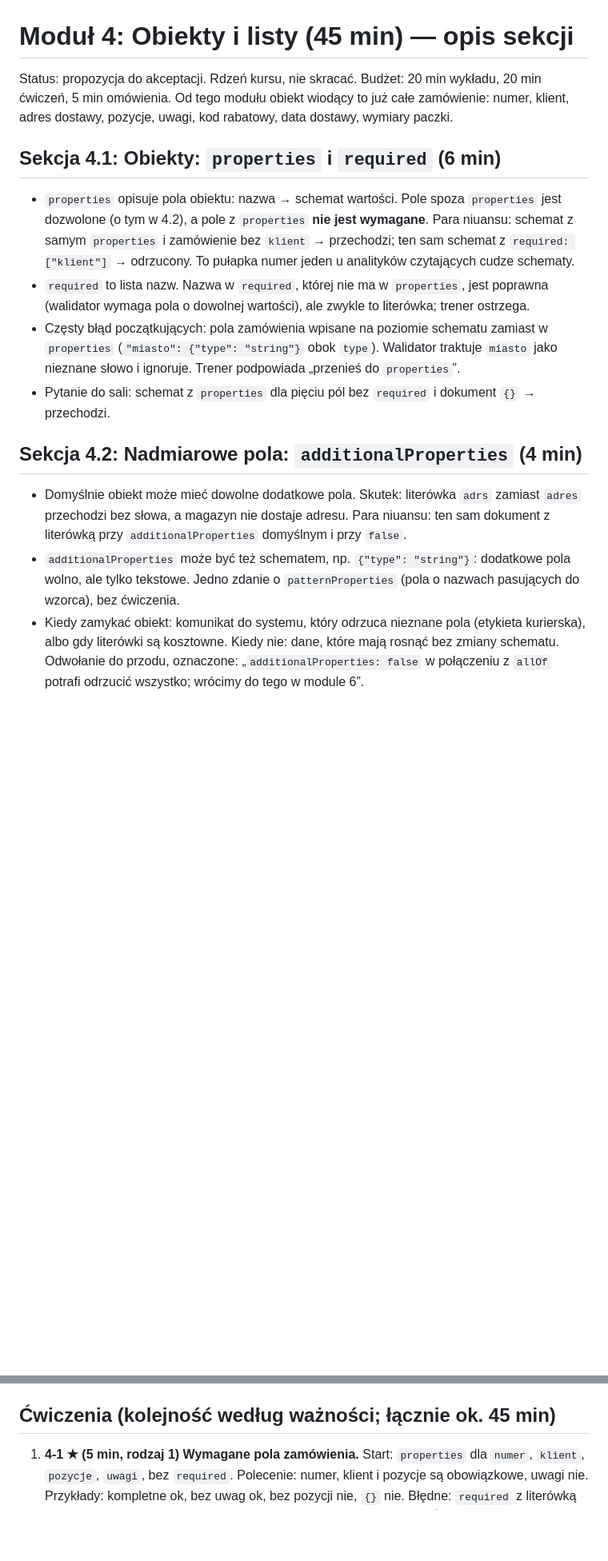
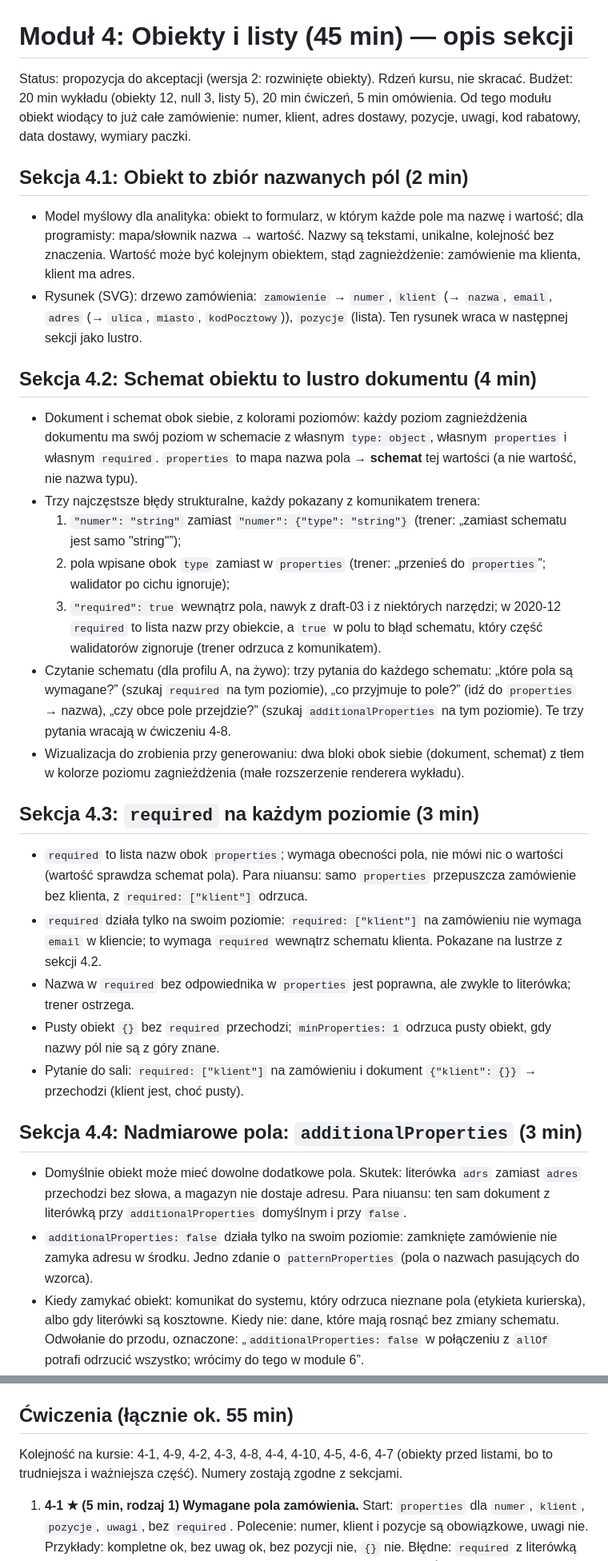
Before and after one commit to mgrzemow/kurs_json_schema, a Markdown page: docs/konspekty/04-obiekty-i-listy.md, 2 parts joined by grey strips. Shown at 80% size. GitHub-like rendering; blank space fills up the shorter version.

Commit message:
Konspekt 4: rozwinięte obiekty (lustro, required per poziom, słownik); konspekt 5 zaakceptowany
Co-Authored-By: Claude Fable 5.1 <noreply@anthropic.com>

```diff
--- a/docs/konspekty/04-obiekty-i-listy.md
+++ b/docs/konspekty/04-obiekty-i-listy.md
@@ -1,17 +1,33 @@
 # Moduł 4: Obiekty i listy (45 min) — opis sekcji
 
-Status: propozycja do akceptacji. Rdzeń kursu, nie skracać. Budżet: 20 min wykładu, 20 min ćwiczeń, 5 min omówienia. Od tego modułu obiekt wiodący to już całe zamówienie: numer, klient, adres dostawy, pozycje, uwagi, kod rabatowy, data dostawy, wymiary paczki.
+Status: propozycja do akceptacji (wersja 2: rozwinięte obiekty). Rdzeń kursu, nie skracać. Budżet: 20 min wykładu (obiekty 12, null 3, listy 5), 20 min ćwiczeń, 5 min omówienia. Od tego modułu obiekt wiodący to już całe zamówienie: numer, klient, adres dostawy, pozycje, uwagi, kod rabatowy, data dostawy, wymiary paczki.
 
-## Sekcja 4.1: Obiekty: `properties` i `required` (6 min)
+## Sekcja 4.1: Obiekt to zbiór nazwanych pól (2 min)
 
-- `properties` opisuje pola obiektu: nazwa → schemat wartości. Pole spoza `properties` jest dozwolone (o tym w 4.2), a pole z `properties` **nie jest wymagane**. Para niuansu: schemat z samym `properties` i zamówienie bez `klient` → przechodzi; ten sam schemat z `required: ["klient"]` → odrzucony. To pułapka numer jeden u analityków czytających cudze schematy. <!-- core §10.3.2.1; validation §6.5.3 -->
-- `required` to lista nazw. Nazwa w `required`, której nie ma w `properties`, jest poprawna (walidator wymaga pola o dowolnej wartości), ale zwykle to literówka; trener ostrzega.
-- Częsty błąd początkujących: pola zamówienia wpisane na poziomie schematu zamiast w `properties` (`"miasto": {"type": "string"}` obok `type`). Walidator traktuje `miasto` jako nieznane słowo i ignoruje. Trener podpowiada „przenieś do `properties`”. <!-- core §4.3.1 -->
-- Pytanie do sali: schemat z `properties` dla pięciu pól bez `required` i dokument `{}` → przechodzi.
+- Model myślowy dla analityka: obiekt to formularz, w którym każde pole ma nazwę i wartość; dla programisty: mapa/słownik nazwa → wartość. Nazwy są tekstami, unikalne, kolejność bez znaczenia. Wartość może być kolejnym obiektem, stąd zagnieżdżenie: zamówienie ma klienta, klient ma adres. <!-- RFC 8259 §4; core §4.2.1 -->
+- Rysunek (SVG): drzewo zamówienia: `zamowienie` → `numer`, `klient` (→ `nazwa`, `email`, `adres` (→ `ulica`, `miasto`, `kodPocztowy`)), `pozycje` (lista). Ten rysunek wraca w następnej sekcji jako lustro.
 
-## Sekcja 4.2: Nadmiarowe pola: `additionalProperties` (4 min)
+## Sekcja 4.2: Schemat obiektu to lustro dokumentu (4 min)
+
+- Dokument i schemat obok siebie, z kolorami poziomów: każdy poziom zagnieżdżenia dokumentu ma swój poziom w schemacie z własnym `type: object`, własnym `properties` i własnym `required`. `properties` to mapa nazwa pola → **schemat** tej wartości (a nie wartość, nie nazwa typu). <!-- core §10.3.2.1 -->
+- Trzy najczęstsze błędy strukturalne, każdy pokazany z komunikatem trenera:
+  1. `"numer": "string"` zamiast `"numer": {"type": "string"}` (trener: „zamiast schematu jest samo "string"”);
+  2. pola wpisane obok `type` zamiast w `properties` (trener: „przenieś do `properties`”; walidator po cichu ignoruje); <!-- core §4.3.1 -->
+  3. `"required": true` wewnątrz pola, nawyk z draft-03 i z niektórych narzędzi; w 2020-12 `required` to lista nazw przy obiekcie, a `true` w polu to błąd schematu, który część walidatorów zignoruje (trener odrzuca z komunikatem). <!-- validation §6.5.3 -->
+- Czytanie schematu (dla profilu A, na żywo): trzy pytania do każdego schematu: „które pola są wymagane?” (szukaj `required` na tym poziomie), „co przyjmuje to pole?” (idź do `properties` → nazwa), „czy obce pole przejdzie?” (szukaj `additionalProperties` na tym poziomie). Te trzy pytania wracają w ćwiczeniu 4-8.
+- Wizualizacja do zrobienia przy generowaniu: dwa bloki obok siebie (dokument, schemat) z tłem w kolorze poziomu zagnieżdżenia (małe rozszerzenie renderera wykładu).
+
+## Sekcja 4.3: `required` na każdym poziomie (3 min)
+
+- `required` to lista nazw obok `properties`; wymaga obecności pola, nie mówi nic o wartości (wartość sprawdza schemat pola). Para niuansu: samo `properties` przepuszcza zamówienie bez klienta, z `required: ["klient"]` odrzuca. <!-- validation §6.5.3 -->
+- `required` działa tylko na swoim poziomie: `required: ["klient"]` na zamówieniu nie wymaga `email` w kliencie; to wymaga `required` wewnątrz schematu klienta. Pokazane na lustrze z sekcji 4.2.
+- Nazwa w `required` bez odpowiednika w `properties` jest poprawna, ale zwykle to literówka; trener ostrzega.
+- Pusty obiekt `{}` bez `required` przechodzi; `minProperties: 1` odrzuca pusty obiekt, gdy nazwy pól nie są z góry znane. <!-- validation §6.5.2 -->
+- Pytanie do sali: `required: ["klient"]` na zamówieniu i dokument `{"klient": {}}` → przechodzi (klient jest, choć pusty).
+
+## Sekcja 4.4: Nadmiarowe pola: `additionalProperties` (3 min)
 
 - Domyślnie obiekt może mieć dowolne dodatkowe pola. Skutek: literówka `adrs` zamiast `adres` przechodzi bez słowa, a magazyn nie dostaje adresu. Para niuansu: ten sam dokument z literówką przy `additionalProperties` domyślnym i przy `false`. <!-- core §10.3.2.3 -->
-- `additionalProperties` może być też schematem, np. `{"type": "string"}`: dodatkowe pola wolno, ale tylko tekstowe. Jedno zdanie o `patternProperties` (pola o nazwach pasujących do wzorca), bez ćwiczenia. <!-- core §10.3.2.2 -->
+- `additionalProperties: false` działa tylko na swoim poziomie: zamknięte zamówienie nie zamyka adresu w środku. Jedno zdanie o `patternProperties` (pola o nazwach pasujących do wzorca). <!-- core §10.3.2.2 -->
 - Kiedy zamykać obiekt: komunikat do systemu, który odrzuca nieznane pola (etykieta kurierska), albo gdy literówki są kosztowne. Kiedy nie: dane, które mają rosnąć bez zmiany schematu. Odwołanie do przodu, oznaczone: „`additionalProperties: false` w połączeniu z `allOf` potrafi odrzucić wszystko; wrócimy do tego w module 6”.
 
@@ -31,7 +54,9 @@ Status: propozycja do akceptacji. Rdzeń kursu, nie skracać. Budżet: 20 min wy
 - Ramka „W draft-07”: krotkę zapisywało się tablicą w `items`, a dodatkowe elementy kontrolował `additionalItems`. W 2020-12 tablica w `items` jest niepoprawna; walidator ją odrzuci albo zignoruje (odwołanie do „jak rozpoznać stary schemat” z modułu 2).
 - Pytanie do sali: `uniqueItems: true` i lista `[{"ean": "1", "ilosc": 2}, {"ean": "1", "ilosc": 3}]` → przechodzi.
 
-## Ćwiczenia (kolejność według ważności; łącznie ok. 45 min)
+## Ćwiczenia (łącznie ok. 55 min)
+
+Kolejność na kursie: 4-1, 4-9, 4-2, 4-3, 4-8, 4-4, 4-10, 4-5, 4-6, 4-7 (obiekty przed listami, bo to trudniejsza i ważniejsza część). Numery zostają zgodne z sekcjami.
 
 1. **4-1 ★ (5 min, rodzaj 1) Wymagane pola zamówienia.** Start: `properties` dla `numer`, `klient`, `pozycje`, `uwagi`, bez `required`. Polecenie: numer, klient i pozycje są obowiązkowe, uwagi nie. Przykłady: kompletne ok, bez uwag ok, bez pozycji nie, `{}` nie. Błędne: `required` z literówką `pozycja` (ostrzeżenie trenera; zamówienie bez pozycji przechodzi). Źródło: validation §6.5.3.
 2. **4-2 ★★ (6 min, rodzaj 1) Adres dla kuriera.** Kurier przyjmuje tylko `ulica`, `miasto`, `kodPocztowy` i opcjonalne `uwagi`; każde inne pole odrzuca. Start: `properties` i `required` bez `additionalProperties`. Przykłady: literówka `uwgi` nie, `kraj` nie, bez uwag ok. Błędne: samo `required` (literówka przechodzi). Źródło: core §10.3.2.3.
```
Also changed, not shown: other parts of docs/konspekty/04-obiekty-i-listy.md (+13 -4 lines), docs/konspekty/05-formaty-i-adnotacje.md (+2 -2 lines).
